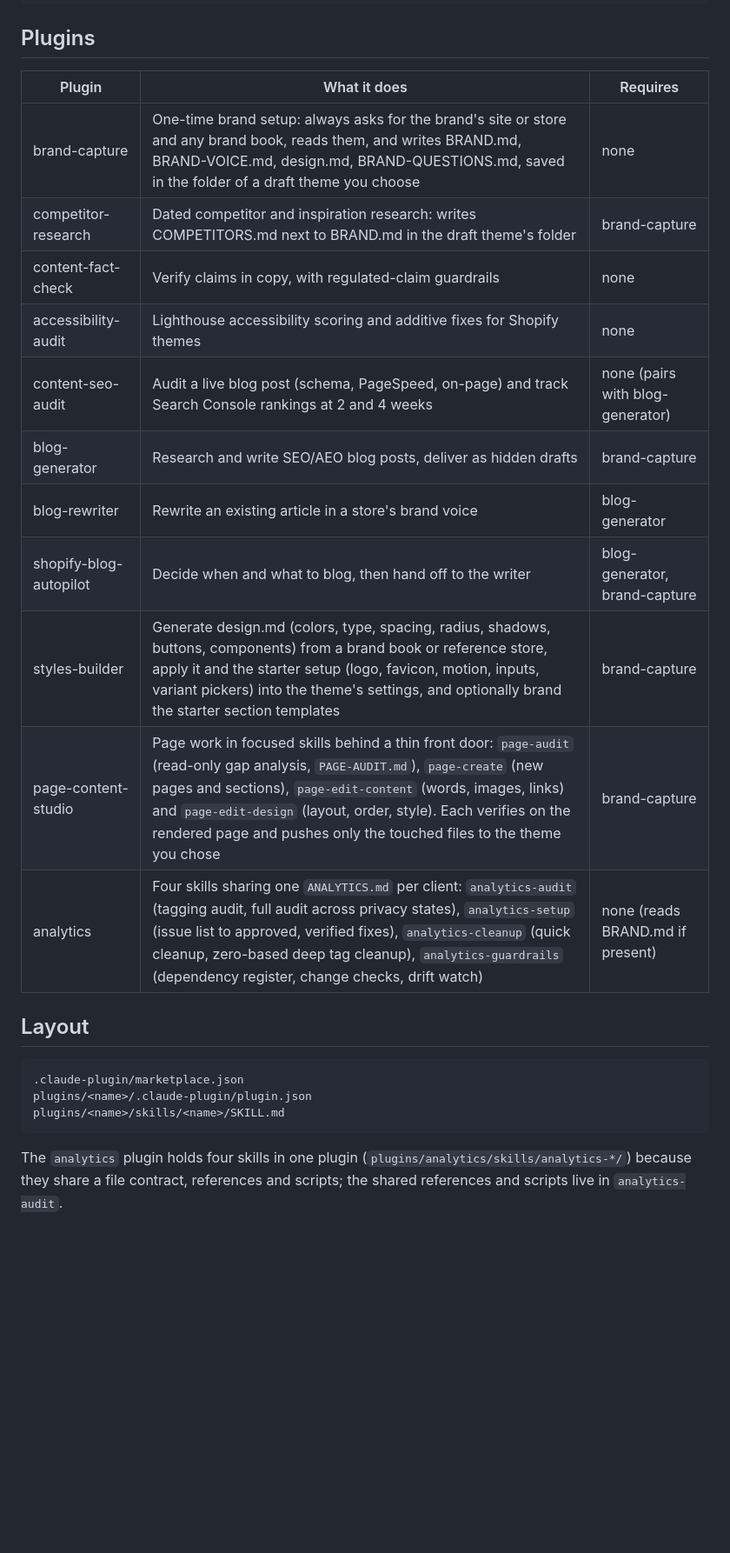
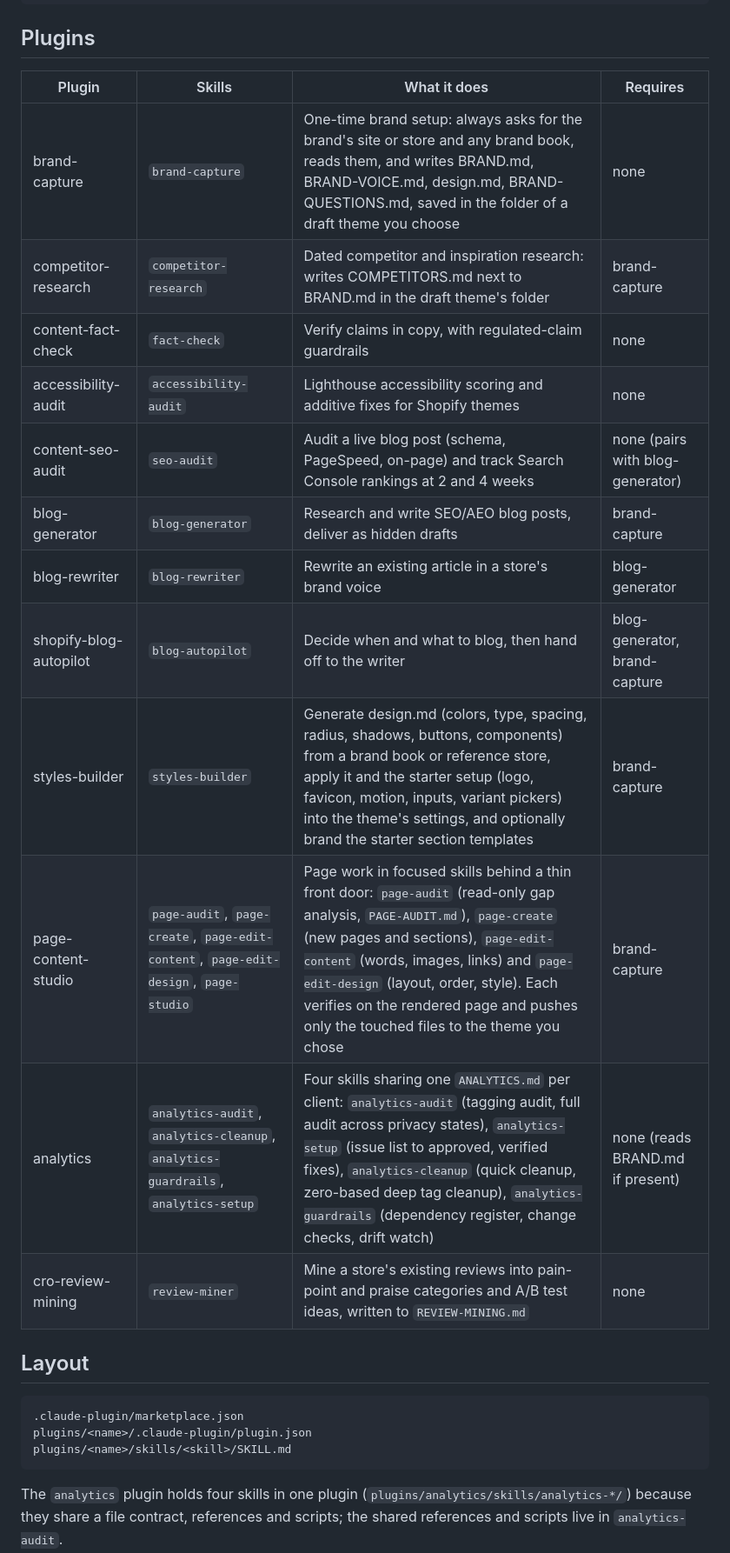
Before and after one commit to nylaapp/brand-ai, a Markdown page: README.md, the part around the change. Shown at 87% size. Rendered like a GitHub page; blank space fills up the shorter version.

Commit message:
docs(readme): add a Skills column with the new skill names
Co-Authored-By: Claude Sonnet 5.5 <noreply@anthropic.com>

````diff
--- a/README.md
+++ b/README.md
@@ -21,26 +21,27 @@ Claude Code plugin marketplace for brand-agnostic Shopify content and analytics
 
 ## Plugins
 
-| Plugin | What it does | Requires |
-|---|---|---|
-| brand-capture | One-time brand setup: always asks for the brand's site or store and any brand book, reads them, and writes BRAND.md, BRAND-VOICE.md, design.md, BRAND-QUESTIONS.md, saved in the folder of a draft theme you choose | none |
-| competitor-research | Dated competitor and inspiration research: writes COMPETITORS.md next to BRAND.md in the draft theme's folder | brand-capture |
-| content-fact-check | Verify claims in copy, with regulated-claim guardrails | none |
-| accessibility-audit | Lighthouse accessibility scoring and additive fixes for Shopify themes | none |
-| content-seo-audit | Audit a live blog post (schema, PageSpeed, on-page) and track Search Console rankings at 2 and 4 weeks | none (pairs with blog-generator) |
-| blog-generator | Research and write SEO/AEO blog posts, deliver as hidden drafts | brand-capture |
-| blog-rewriter | Rewrite an existing article in a store's brand voice | blog-generator |
-| shopify-blog-autopilot | Decide when and what to blog, then hand off to the writer | blog-generator, brand-capture |
-| styles-builder | Generate design.md (colors, type, spacing, radius, shadows, buttons, components) from a brand book or reference store, apply it and the starter setup (logo, favicon, motion, inputs, variant pickers) into the theme's settings, and optionally brand the starter section templates | brand-capture |
-| page-content-studio | Page work in focused skills behind a thin front door: `page-audit` (read-only gap analysis, `PAGE-AUDIT.md`), `page-create` (new pages and sections), `page-edit-content` (words, images, links) and `page-edit-design` (layout, order, style). Each verifies on the rendered page and pushes only the touched files to the theme you chose | brand-capture |
-| analytics | Four skills sharing one `ANALYTICS.md` per client: `analytics-audit` (tagging audit, full audit across privacy states), `analytics-setup` (issue list to approved, verified fixes), `analytics-cleanup` (quick cleanup, zero-based deep tag cleanup), `analytics-guardrails` (dependency register, change checks, drift watch) | none (reads BRAND.md if present) |
+| Plugin | Skills | What it does | Requires |
+|---|---|---|---|
+| brand-capture | `brand-capture` | One-time brand setup: always asks for the brand's site or store and any brand book, reads them, and writes BRAND.md, BRAND-VOICE.md, design.md, BRAND-QUESTIONS.md, saved in the folder of a draft theme you choose | none |
+| competitor-research | `competitor-research` | Dated competitor and inspiration research: writes COMPETITORS.md next to BRAND.md in the draft theme's folder | brand-capture |
+| content-fact-check | `fact-check` | Verify claims in copy, with regulated-claim guardrails | none |
+| accessibility-audit | `accessibility-audit` | Lighthouse accessibility scoring and additive fixes for Shopify themes | none |
+| content-seo-audit | `seo-audit` | Audit a live blog post (schema, PageSpeed, on-page) and track Search Console rankings at 2 and 4 weeks | none (pairs with blog-generator) |
+| blog-generator | `blog-generator` | Research and write SEO/AEO blog posts, deliver as hidden drafts | brand-capture |
+| blog-rewriter | `blog-rewriter` | Rewrite an existing article in a store's brand voice | blog-generator |
+| shopify-blog-autopilot | `blog-autopilot` | Decide when and what to blog, then hand off to the writer | blog-generator, brand-capture |
+| styles-builder | `styles-builder` | Generate design.md (colors, type, spacing, radius, shadows, buttons, components) from a brand book or reference store, apply it and the starter setup (logo, favicon, motion, inputs, variant pickers) into the theme's settings, and optionally brand the starter section templates | brand-capture |
+| page-content-studio | `page-audit`, `page-create`, `page-edit-content`, `page-edit-design`, `page-studio` | Page work in focused skills behind a thin front door: `page-audit` (read-only gap analysis, `PAGE-AUDIT.md`), `page-create` (new pages and sections), `page-edit-content` (words, images, links) and `page-edit-design` (layout, order, style). Each verifies on the rendered page and pushes only the touched files to the theme you chose | brand-capture |
+| analytics | `analytics-audit`, `analytics-cleanup`, `analytics-guardrails`, `analytics-setup` | Four skills sharing one `ANALYTICS.md` per client: `analytics-audit` (tagging audit, full audit across privacy states), `analytics-setup` (issue list to approved, verified fixes), `analytics-cleanup` (quick cleanup, zero-based deep tag cleanup), `analytics-guardrails` (dependency register, change checks, drift watch) | none (reads BRAND.md if present) |
+| cro-review-mining | `review-miner` | Mine a store's existing reviews into pain-point and praise categories and A/B test ideas, written to `REVIEW-MINING.md` | none |
 
 ## Layout
 
 ```
 .claude-plugin/marketplace.json
 plugins/<name>/.claude-plugin/plugin.json
-plugins/<name>/skills/<name>/SKILL.md
+plugins/<name>/skills/<skill>/SKILL.md
 ```
 
 The `analytics` plugin holds four skills in one plugin (`plugins/analytics/skills/analytics-*/`) because they share a file contract, references and scripts; the shared references and scripts live in `analytics-audit`.
````
